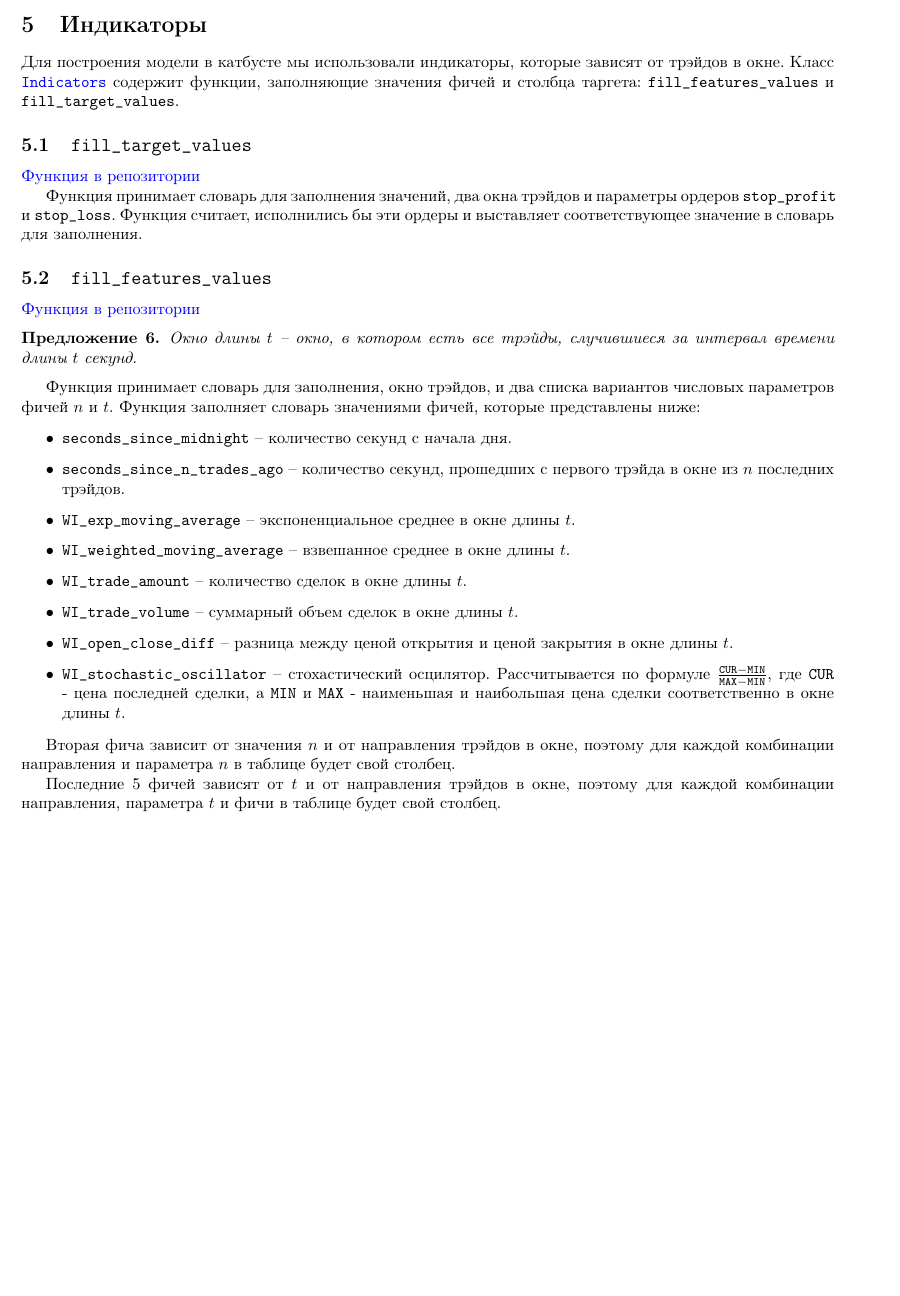
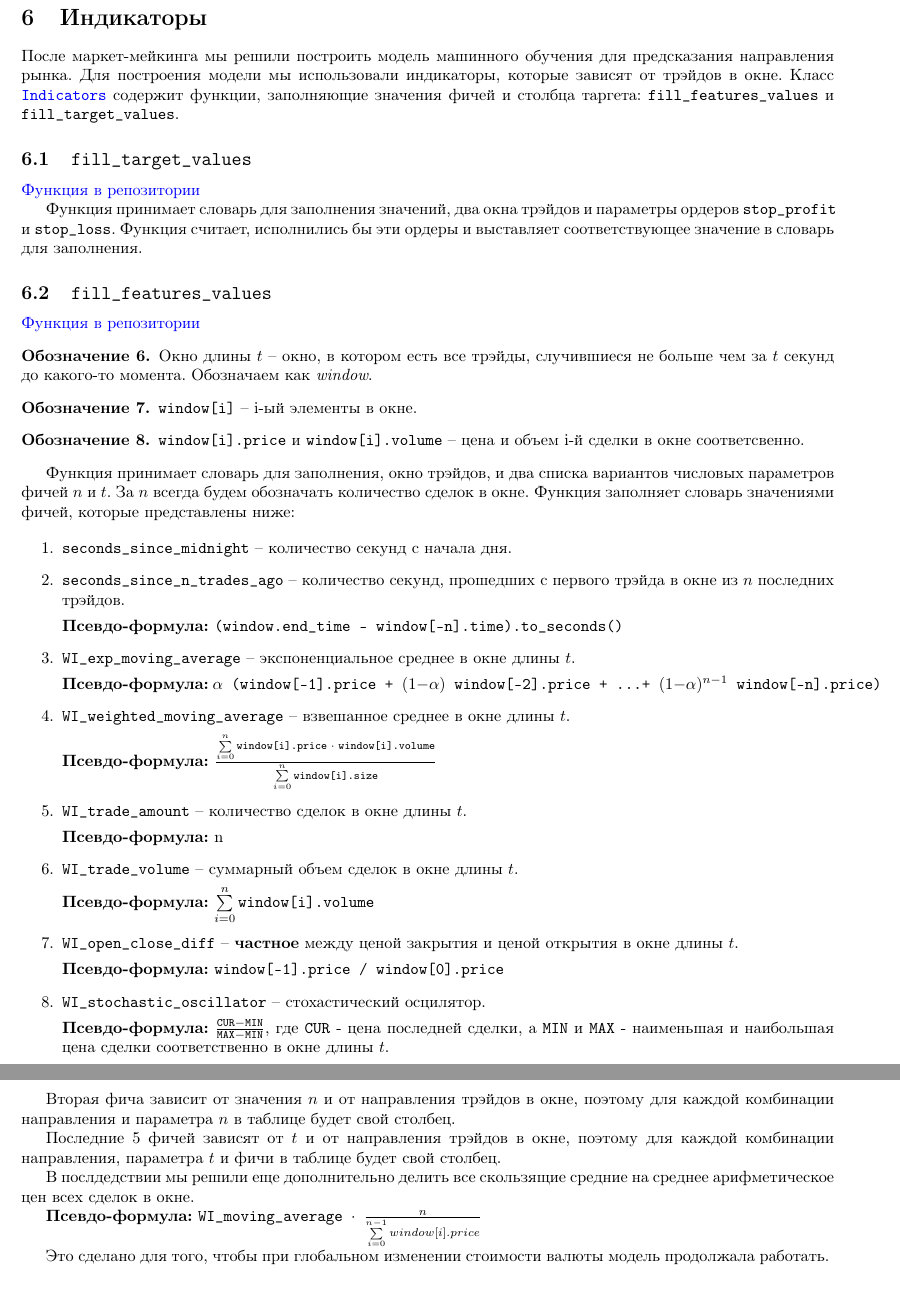
Before and after one commit to dexety/dex-trading-system, a LaTeX paper (report/kt-2/main.tex, which reads report/kt-2/sections/indicators.tex): part of page 15 of 25 before the commit and two parts of pages 10 and 11 of 25 after it, the two joined at a grey line, cut so that both start at the same text, the shorter picture padded with empty space. Compiled offline with pdfLaTeX.

Commit message:
edit indicators + minor changes

```diff
--- a/report/kt-2/sections/indicators.tex
+++ b/report/kt-2/sections/indicators.tex
@@ -1,6 +1,6 @@
 \section{Индикаторы}
 
-Для построения модели в катбусте мы использовали индикаторы, которые зависят от трэйдов в окне. Класс \href{https://github.com/dexety/dex-trading-system/blob/ca0370d602f2dfa05262b9b8574002f965ac1502/utils/indicators.py#L5}{\texttt{Indicators}} содержит функции, заполняющие значения фичей и столбца таргета: \texttt{fill\_features\_values} и \texttt{fill\_target\_values}.
+После маркет-мейкинга мы решили построить модель машинного обучения для предсказания направления рынка. Для построения модели мы использовали индикаторы, которые зависят от трэйдов в окне. Класс \href{https://github.com/dexety/dex-trading-system/blob/ca0370d602f2dfa05262b9b8574002f965ac1502/utils/indicators.py#L5}{\texttt{Indicators}} содержит функции, заполняющие значения фичей и столбца таргета: \texttt{fill\_features\_values} и \texttt{fill\_target\_values}.
 
 \subsection{\texttt{fill\_target\_values}}
 \href{https://github.com/dexety/dex-trading-system/blob/ca0370d602f2dfa05262b9b8574002f965ac1502/utils/indicators.py#L15}{Функция в репозитории}
@@ -10,23 +10,57 @@
 \subsection{\texttt{fill\_features\_values}}
 \href{https://github.com/dexety/dex-trading-system/blob/ca0370d602f2dfa05262b9b8574002f965ac1502/utils/indicators.py#L48}{Функция в репозитории}
 
-\begin{proposition}
-Окно длины $t$ -- окно, в котором есть все трэйды, случившиеся за интервал времени длины $t$ секунд.
-\end{proposition}
+\begin{designation}
+Окно длины $t$ -- окно, в котором есть все трэйды, случившиеся не больше чем за $t$ секунд до какого-то момента. Обозначаем как \textit{window}.
+\end{designation}
 
-Функция принимает словарь для заполнения, окно трэйдов, и два списка вариантов числовых параметров фичей $n$ и $t$. Функция заполняет словарь значениями фичей, которые представлены ниже:
+\begin{designation}
+    \texttt{window[i]} -- i-ый элементы в окне.
+\end{designation}
+\begin{designation}
+    \texttt{window[i].price} и \texttt{window[i].volume} -- цена и объем i-й сделки в окне соответсвенно.
+\end{designation}
 
-\begin{itemize}
+Функция принимает словарь для заполнения, окно трэйдов, и два списка вариантов числовых параметров фичей $n$ и $t$. За $n$ всегда будем обозначать количество сделок в окне. Функция заполняет словарь значениями фичей, которые представлены ниже:
+
+\begin{enumerate}
     \item \texttt{seconds\_since\_midnight} -- количество секунд с начала дня.
     \item \texttt{seconds\_since\_n\_trades\_ago} -- количество секунд, прошедших с первого трэйда в окне из $n$ последних трэйдов.
+
+    \textbf{Псевдо-формула:} \texttt{(window.end\_time - window[-n].time).to\_seconds()}
+
     \item \texttt{WI\_exp\_moving\_average} -- экспоненциальное среднее в окне длины $t$.
+
+    \textbf{Псевдо-формула:} \texttt{$\alpha$ (window[-1].price + $(1 - \alpha)$ window[-2].price + \dots + $(1 - \alpha)^{n - 1}$ window[-n].price)}
+
     \item \texttt{WI\_weighted\_moving\_average} -- взвешанное среднее в окне длины $t$.
+
+    \textbf{Псевдо-формула:} $\frac{\sum\limits_{i=0}^{n} \texttt{window[i].price} \; \cdot \; \texttt{window[i].volume}}{\sum\limits_{i=0}^{n}\texttt{window[i].size}}$
+
     \item \texttt{WI\_trade\_amount} -- количество сделок в окне длины $t$.
+
+    \textbf{Псевдо-формула:} n
+
     \item \texttt{WI\_trade\_volume} -- суммарный объем сделок в окне длины $t$.
-    \item \texttt{WI\_open\_close\_diff} -- разница между ценой открытия и ценой закрытия в окне длины $t$.
-    \item \texttt{WI\_stochastic\_oscillator} -- стохастический осцилятор. Рассчитывается по формуле $\frac{\texttt{CUR} - \texttt{MIN}}{\texttt{MAX} - \texttt{MIN}}$, где \texttt{CUR} - цена последней сделки, а \texttt{MIN} и \texttt{MAX} - наименьшая и наибольшая цена сделки соответственно в окне длины $t$.
-\end{itemize}
+
+    \textbf{Псевдо-формула:} $\sum\limits_{i=0}^{n}\texttt{window[i].volume}$
+
+    \item \texttt{WI\_open\_close\_diff} -- \textbf{частное} между ценой закрытия и ценой открытия в окне длины $t$.
+
+    \textbf{Псевдо-формула:} \texttt{window[-1].price / window[0].price}
+
+    \item \texttt{WI\_stochastic\_oscillator} -- стохастический осцилятор.
+
+    \textbf{Псевдо-формула:} $\frac{\texttt{CUR} - \texttt{MIN}}{\texttt{MAX} - \texttt{MIN}}$, где \texttt{CUR} - цена последней сделки, а \texttt{MIN} и \texttt{MAX} - наименьшая и наибольшая цена сделки соответственно в окне длины $t$.
+
+\end{enumerate}
 
 Вторая фича зависит от значения $n$ и от направления трэйдов в окне, поэтому для каждой комбинации направления и параметра $n$ в таблице будет свой столбец.
 
 Последние 5 фичей зависят от $t$ и от направления трэйдов в окне, поэтому для каждой комбинации направления, параметра $t$ и фичи в таблице будет свой столбец.
+
+В послдедствии мы решили еще дополнительно делить все скользящие средние на среднее арифметическое цен всех сделок в окне.
+
+\textbf{Псевдо-формула:} $\texttt{WI\_moving\_average} \; \cdot \; \frac{n}{\sum\limits_{i=0}^{n - 1} window[i].price}$
+
+Это сделано для того, чтобы при глобальном изменении стоимости валюты модель продолжала работать.
```
Also changed, not shown: report/kt-2/main.tex (+6 -6 lines), report/kt-2/sections/intro.tex (+1 -1 lines), report/kt-2/sections/trader.tex (+2 -2 lines), 1 other file.
